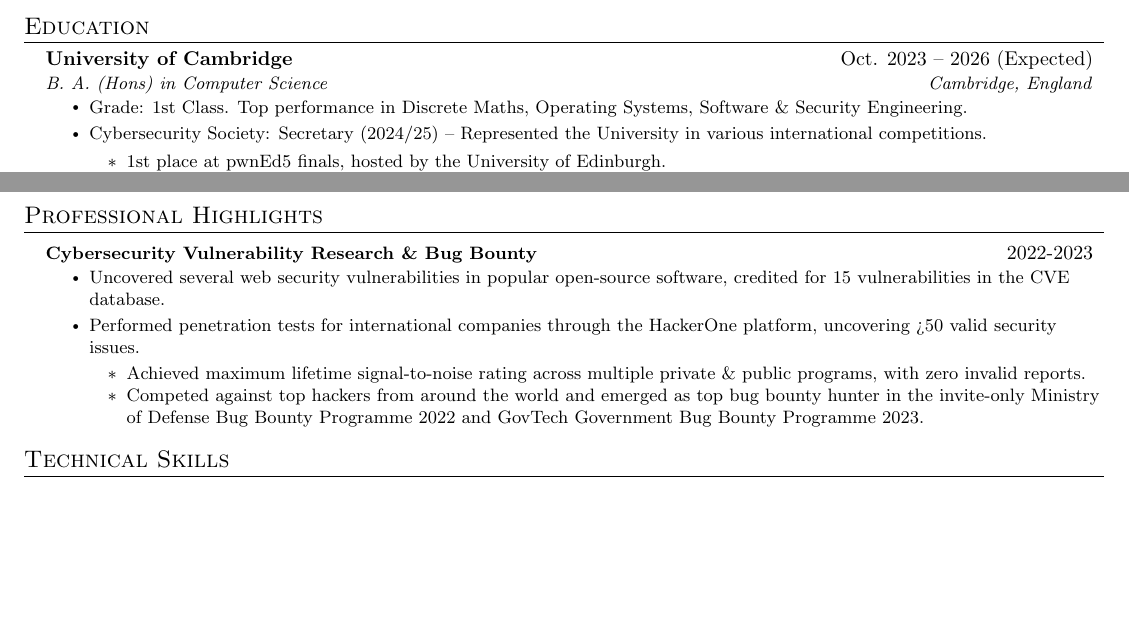
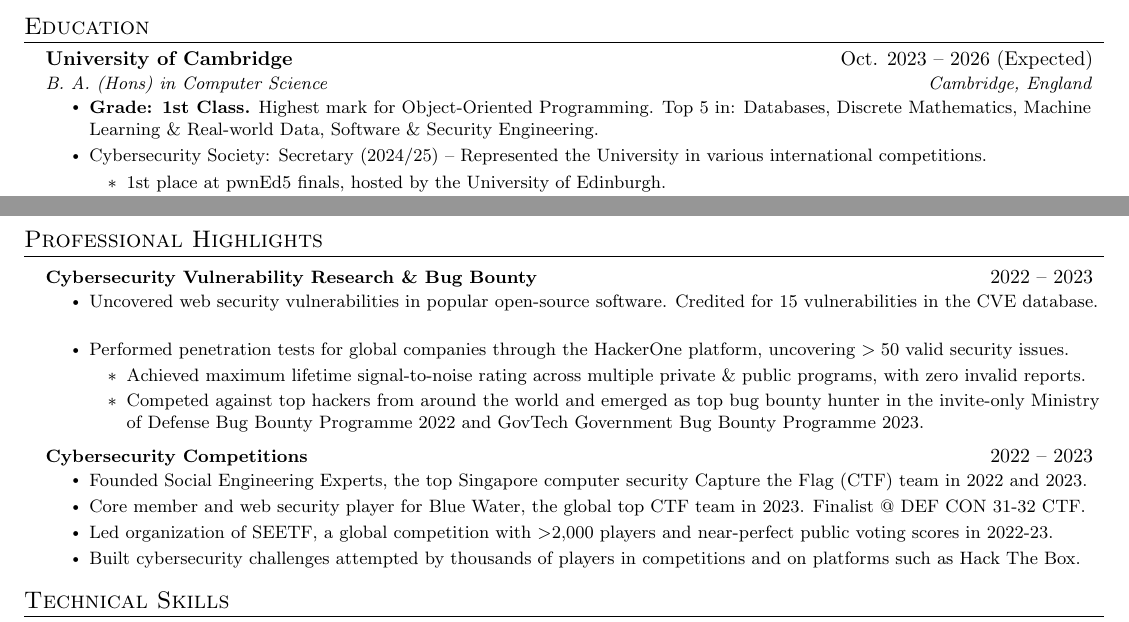
Before and after one commit to zeyu2001/cv, a LaTeX CV (cv.tex): two parts of pages 1 and 2 of 2, joined at a grey line, cut so that both start at the same text, the shorter picture padded with empty space. Compiled offline with pdfLaTeX.

Commit message:
add cybersecurity stuff

```diff
--- a/cv.tex
+++ b/cv.tex
@@ -95,11 +95,13 @@
 \renewcommand\labelitemii{$\vcenter{\hbox{\tiny$\bullet$}}$}
 
 \newcommand{\resumeSubHeadingListStart}{\begin{itemize}[leftmargin=0.15in, label={}]}
-    \newcommand{\resumeSubHeadingListEnd}{\end{itemize}}
+\newcommand{\resumeSubHeadingListEnd}{\end{itemize}}
 \newcommand{\resumeItemListStart}{\begin{itemize}}
-    \newcommand{\resumeItemSubListStart}{\begin{itemize}}
-        \newcommand{\resumeItemListEnd}{\end{itemize}\vspace{-5pt}}
-    \newcommand{\resumeItemSubListEnd}{\end{itemize}}
+\newcommand{\resumeItemSubListStart}{\begin{itemize}\setlength\itemsep{0.4em}}
+\newcommand{\resumeItemListEnd}{\end{itemize}\vspace{-5pt}}
+\newcommand{\resumeItemSubListEnd}{\end{itemize}}
+
+\fancyfoot[L]{\small \LaTeX\ Source: \link{https://github.com/zeyu2001/cv}{https://github.com/zeyu2001/cv}}
 
 %-------------------------------------------
 %%%%%%  RESUME STARTS HERE  %%%%%%%%%%%%%%%%%%%%%%%%%%%%
@@ -123,9 +125,11 @@
 	A.
 	(Hons) in Computer Science}{Cambridge, England}
 \resumeItemListStart
-\resumeItem{Grade: 1st Class.
-	Top performance in Discrete Maths, Operating Systems, Software \& Security Engineering.
+\resumeItem{\textbf{Grade: 1st Class.}
+	Highest mark for Object-Oriented Programming.
+	Top 5 in: Databases, Discrete Mathematics, Machine Learning \& Real-world Data, Software \& Security Engineering.
 }
+
 \resumeItem{Cybersecurity Society: Secretary (2024/25) -- Represented the University in various international competitions.}
 
 \resumeItemSubListStart
@@ -231,14 +235,27 @@
 \section{Professional Highlights}
 \resumeSubHeadingListStart
 \resumeProjectHeading
-{\textbf{Cybersecurity Vulnerability Research \& Bug Bounty}}{2022-2023}
+{\textbf{Cybersecurity Vulnerability Research \& Bug Bounty}}{2022 -- 2023}
 \resumeItemListStart
-\resumeItem{Uncovered several web security vulnerabilities in popular open-source software, credited for 15 vulnerabilities in the CVE database.}
-\resumeItem{Performed penetration tests for international companies through the HackerOne platform, uncovering >50 valid security issues.}
+\resumeItem{Uncovered web security vulnerabilities in popular open-source software.
+	Credited for 15 vulnerabilities in the CVE database.
+}
+\resumeItem{Performed penetration tests for global companies through the HackerOne platform, uncovering $>50$ valid security issues.}
 \resumeItemSubListStart
 \resumeItem{Achieved maximum lifetime signal-to-noise rating across multiple private \& public programs, with zero invalid reports.}
 \resumeItem{Competed against top hackers from around the world and emerged as top bug bounty hunter in the invite-only Ministry of Defense Bug Bounty Programme 2022 and GovTech Government Bug Bounty Programme 2023.}
 \resumeItemSubListEnd
+\resumeItemListEnd
+
+\resumeProjectHeading
+{\textbf{Cybersecurity Competitions}}{2022 -- 2023}
+\resumeItemListStart
+\resumeItem{Founded Social Engineering Experts, the top Singapore computer security Capture the Flag (CTF) team in 2022 and 2023.}
+\resumeItem{Core member and web security player for Blue Water, the global top CTF team in 2023.
+	Finalist @ DEF CON 31-32 CTF.
+}
+\resumeItem{Led organization of SEETF, a global competition with $>$2,000 players and near-perfect public voting scores in 2022-23.}
+\resumeItem{Built cybersecurity challenges attempted by thousands of players in competitions and on platforms such as Hack The Box.}
 \resumeItemListEnd
 \resumeSubHeadingListEnd
 
```
Also changed, not shown: cv.pdf.
